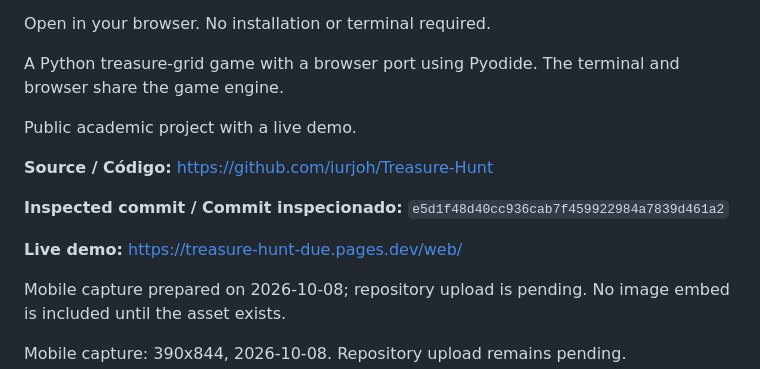
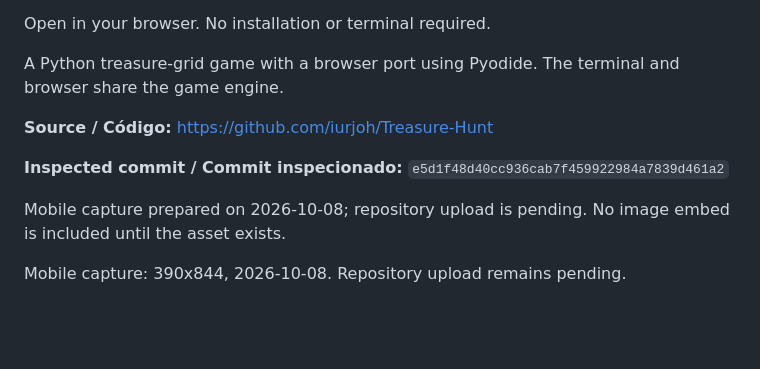
Before and after one commit to iurjoh/Treasure-Hunt, a Markdown page: README.md, the part around one of its changes. Rendered like a GitHub page; blank space fills up the shorter version.

```diff
--- a/README.md
+++ b/README.md
@@ -12,13 +10,9 @@ Open in your browser. No installation or terminal required.
 
 A Python treasure-grid game with a browser port using Pyodide. The terminal and browser share the game engine.
 
-Public academic project with a live demo.
-
 **Source / Código:** https://github.com/iurjoh/Treasure-Hunt
 
 **Inspected commit / Commit inspecionado:** `e5d1f48d40cc936cab7f459922984a7839d461a2`
-
-**Live demo:** https://treasure-hunt-due.pages.dev/web/
 
 Mobile capture prepared on 2026-10-08; repository upload is pending. No image embed is included until the asset exists.
 
```
Also changed, not shown: other parts of README.md (+1 -4 lines).
